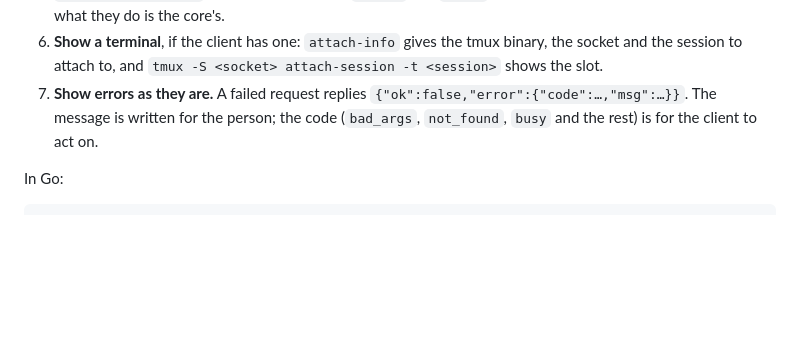
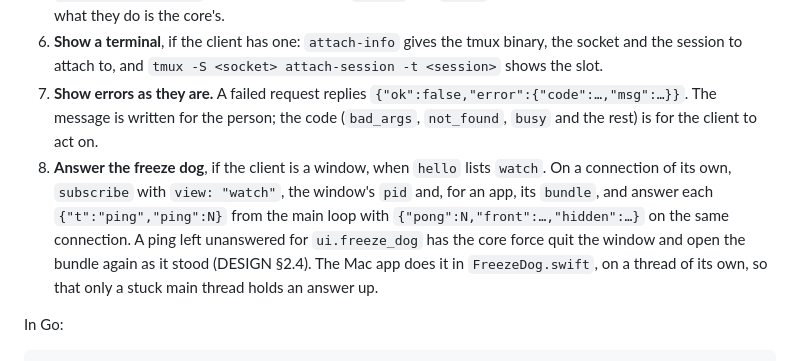
Before and after one commit to irie-people/irie, a Markdown page: docs/CORE.md, the part around the change. Drawn GitHub-style; blank space fills up the shorter version.

Commit message:
docs(core): a window answers the freeze dog
Writing a client gains a step: a window that can freeze subscribes with view "watch" and answers each ping from its main loop.

An agent (Claude Code) wrote this change.

Co-Authored-By: Claude Opus 5.5 <noreply@anthropic.com>
Signed-off-by: Irie <0+irie-placeholder@users.noreply.github.com>

```diff
--- a/docs/CORE.md
+++ b/docs/CORE.md
@@ -23,6 +23,7 @@ The Go package holds no state and starts nothing: the core is what runs. Its wir
 5. **Send gestures to the ops they name.** A click on a card is `show`; a drag is `reorder`; the buttons and keys are `park`, `unpark`, `freeze`, `thaw`, `priority`, `close`, `reopen`, `undo`, `redo`, `rate` and `move`; an inline rename is `rename`; a message box is `send`; a conversation view is `conversation` (or `subscribe` with `conversation: true`); a settings window is `config` and `theme`. Keys and buttons are the client's own; what they do is the core's.
 6. **Show a terminal**, if the client has one: `attach-info` gives the tmux binary, the socket and the session to attach to, and `tmux -S <socket> attach-session -t <session>` shows the slot.
 7. **Show errors as they are.** A failed request replies `{"ok":false,"error":{"code":…,"msg":…}}`. The message is written for the person; the code (`bad_args`, `not_found`, `busy` and the rest) is for the client to act on.
+8. **Answer the freeze dog**, if the client is a window, when `hello` lists `watch`. On a connection of its own, `subscribe` with `view: "watch"`, the window's `pid` and, for an app, its `bundle`, and answer each `{"t":"ping","ping":N}` from the main loop with `{"pong":N,"front":…,"hidden":…}` on the same connection. A ping left unanswered for `ui.freeze_dog` has the core force quit the window and open the bundle again as it stood (DESIGN §2.4). The Mac app does it in `FreezeDog.swift`, on a thread of its own, so that only a stuck main thread holds an answer up.
 
 In Go:
 
```
